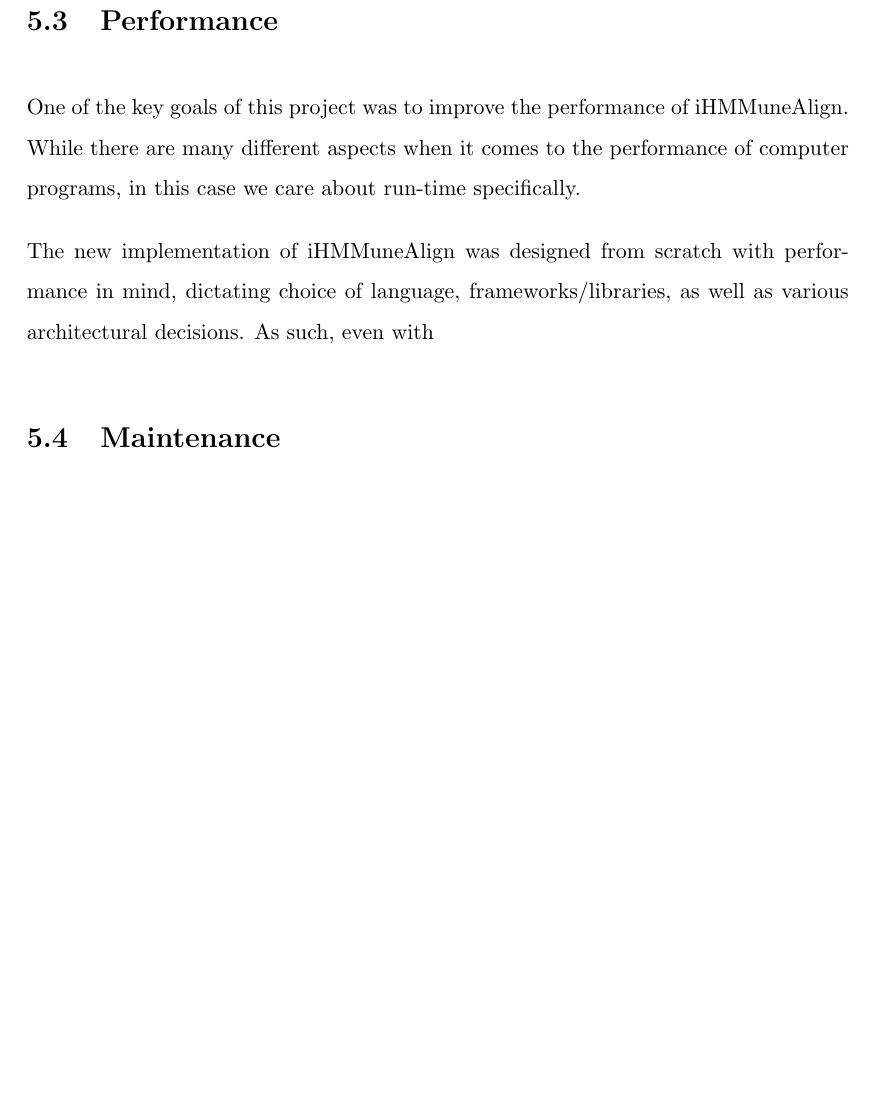
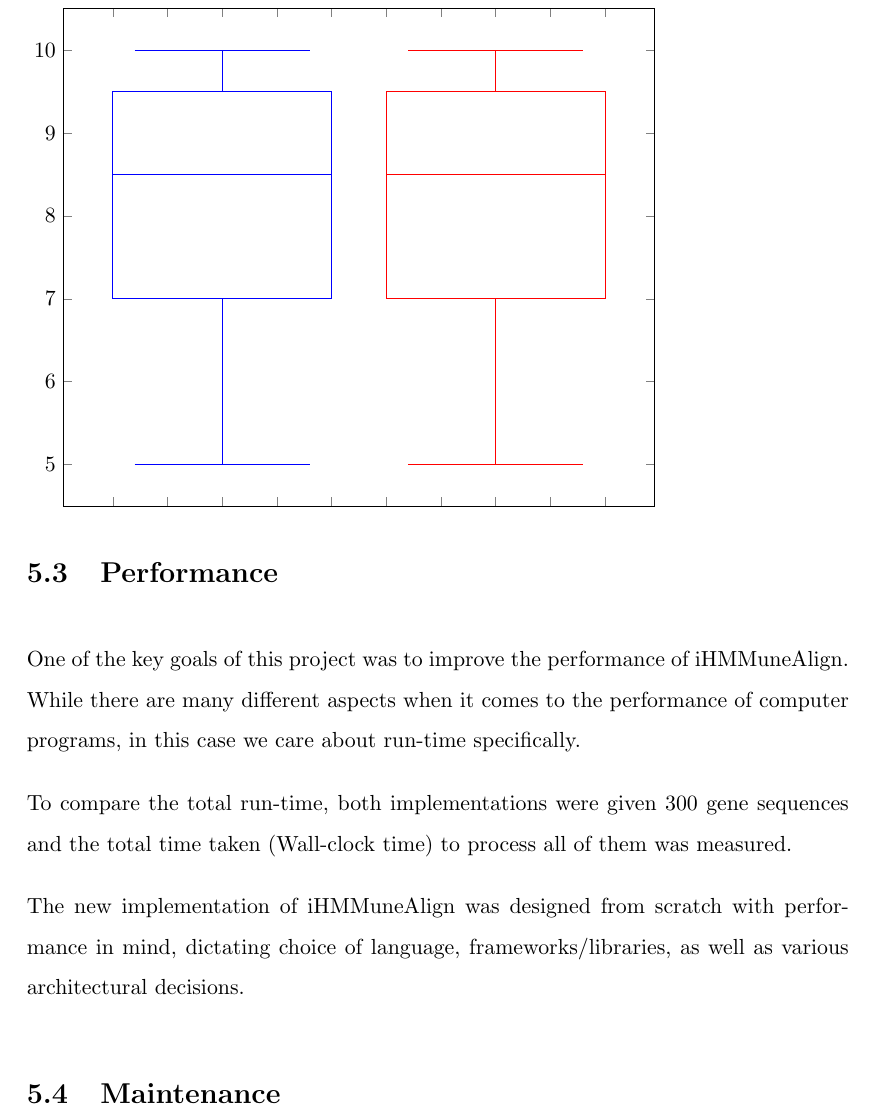
Before and after one commit to shocklateboy92/binf, a LaTeX thesis (reportB/sample-thesis.tex, which reads reportB/evaluation.tex): part of page 37 of 41, cut at the place of the change, the shorter picture padded with empty space. Compiled offline with pdfLaTeX.

Commit message:
Add dummy grap for evaluation
To figure out how2boxplot

```diff
--- a/reportB/evaluation.tex
+++ b/reportB/evaluation.tex
@@ -13,7 +13,41 @@ Should I emphasise that this is a work in progress?
 \section{Performance}
 One of the key goals of this project was to improve the performance of iHMMuneAlign. While there are many different aspects when it comes to the performance of computer programs, in this case we care about run-time specifically.
 
-The new implementation of iHMMuneAlign was designed from scratch with performance in mind, dictating choice of language, frameworks/libraries, as well as various architectural decisions. As such, even with
+To compare the total run-time, both implementations were given 300 gene sequences and the total time taken (Wall-clock time) to process all of them was measured.
+
+\begin{figure}
+\begin{tikzpicture}
+\begin{axis}[
+	boxplot/draw direction=y,
+	xticklabels={Old, New}
+]
+	\addplot+[
+		boxplot prepared={
+			lower whisker=5,
+			lower quartile=7,
+			median=8.5,
+			upper quartile=9.5,
+			upper whisker=10,
+		},
+	]
+	coordinates{};
+
+	\addplot+[
+		boxplot prepared={
+			lower whisker=5,
+			lower quartile=7,
+			median=8.5,
+			upper quartile=9.5,
+			upper whisker=10,
+		},
+	]
+	coordinates{};
+\end{axis}
+\end{tikzpicture}
+\end{figure}
+
+
+The new implementation of iHMMuneAlign was designed from scratch with performance in mind, dictating choice of language, frameworks/libraries, as well as various architectural decisions.
 
 \section{Maintenance}
 Will describe how the new version will be easier to maintain.
--- a/reportB/sample-thesis.tex
+++ b/reportB/sample-thesis.tex
@@ -33,8 +33,11 @@
 \usepackage{pgfplots}
 \pgfplotsset{width=12cm,compat=1.9}
 
-%\usepgfplotslibrary{external}
-%\tikzexternalize
+\usepackage{tikz}
+\usetikzlibrary{pgfplots.statistics}
+
+\usetikzlibrary{shapes,arrows}
+\usepackage{dot2texi}
 
 \usepackage[backend=biber]{biblatex}
 \addbibresource{pubs.bib}
@@ -43,10 +46,6 @@
 
 \usepackage{hyperref}
 \usepackage{bookmark}
-
-\usepackage{tikz}
-\usetikzlibrary{shapes,arrows}
-\usepackage{dot2texi}
 
 \usepackage{verbatim}
 \usepackage{verbatimbox}
```
Also changed, not shown: reportB/sample-thesis.pdf.
